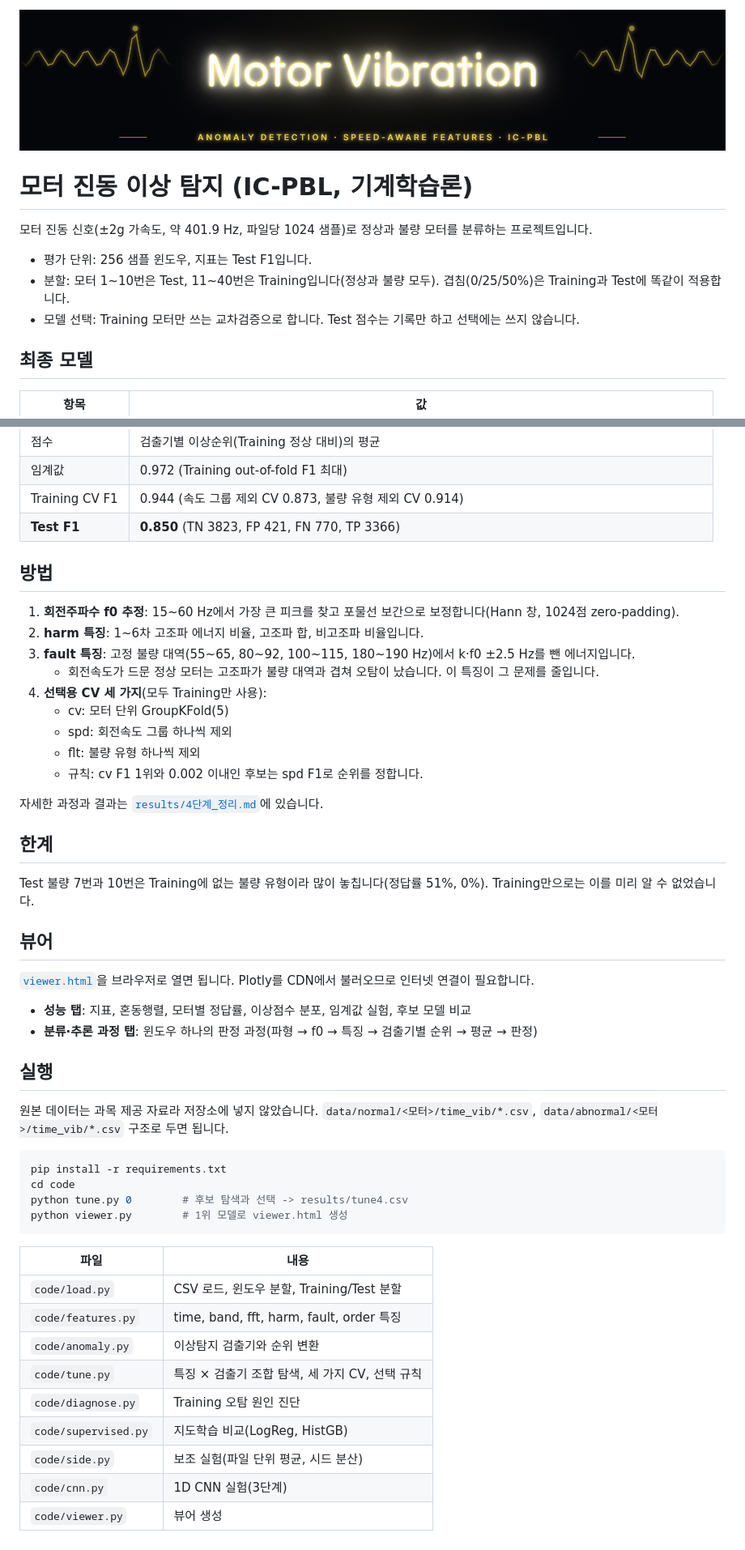
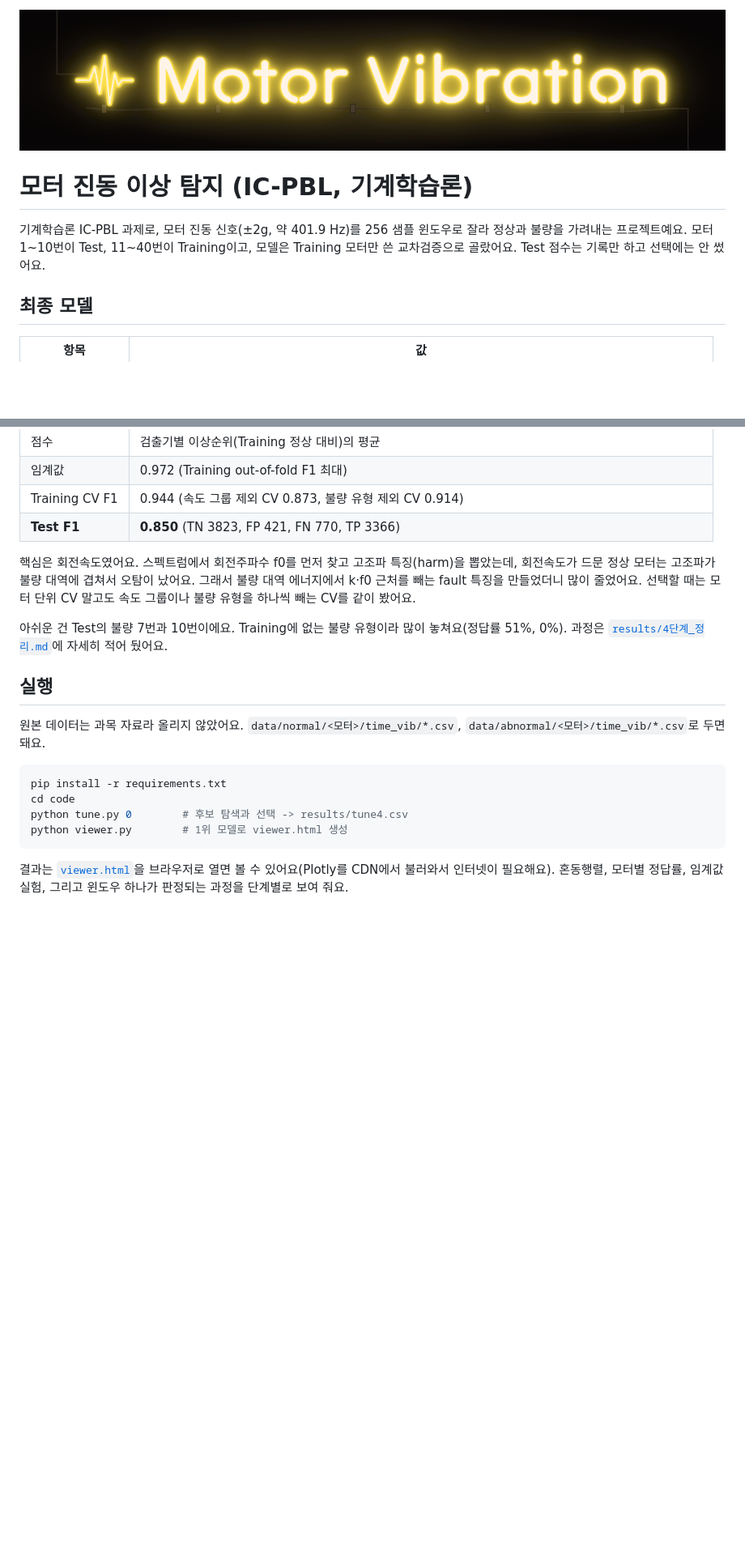
Before and after one commit to lsy041015/motor-vibration-anomaly, a Markdown page: README.md, 2 parts joined by grey strips. Shown at 81% size. GitHub-like rendering; pictures changed too: assets/motor-vibration-anomaly-banner.png; blank space fills up the shorter version.

Commit message:
docs: neon-sign banner, shorter and friendlier README

````diff
--- a/README.md
+++ b/README.md
@@ -4,11 +4,7 @@
 
 # 모터 진동 이상 탐지 (IC-PBL, 기계학습론)
 
-모터 진동 신호(±2g 가속도, 약 401.9 Hz, 파일당 1024 샘플)로 정상과 불량 모터를 분류하는 프로젝트입니다.
-
-- 평가 단위: 256 샘플 윈도우, 지표는 Test F1입니다.
-- 분할: 모터 1~10번은 Test, 11~40번은 Training입니다(정상과 불량 모두). 겹침(0/25/50%)은 Training과 Test에 똑같이 적용합니다.
-- 모델 선택: Training 모터만 쓰는 교차검증으로 합니다. Test 점수는 기록만 하고 선택에는 쓰지 않습니다.
+기계학습론 IC-PBL 과제로, 모터 진동 신호(±2g, 약 401.9 Hz)를 256 샘플 윈도우로 잘라 정상과 불량을 가려내는 프로젝트예요. 모터 1~10번이 Test, 11~40번이 Training이고, 모델은 Training 모터만 쓴 교차검증으로 골랐어요. Test 점수는 기록만 하고 선택에는 안 썼어요.
 
 ## 최종 모델
 
@@ -21,34 +17,13 @@
 | Training CV F1 | 0.944 (속도 그룹 제외 CV 0.873, 불량 유형 제외 CV 0.914) |
 | **Test F1** | **0.850** (TN 3823, FP 421, FN 770, TP 3366) |
 
-## 방법
+핵심은 회전속도였어요. 스펙트럼에서 회전주파수 f0를 먼저 찾고 고조파 특징(harm)을 뽑았는데, 회전속도가 드문 정상 모터는 고조파가 불량 대역에 겹쳐서 오탐이 났어요. 그래서 불량 대역 에너지에서 k·f0 근처를 빼는 fault 특징을 만들었더니 많이 줄었어요. 선택할 때는 모터 단위 CV 말고도 속도 그룹이나 불량 유형을 하나씩 빼는 CV를 같이 봤어요.
 
-1. **회전주파수 f0 추정**: 15~60 Hz에서 가장 큰 피크를 찾고 포물선 보간으로 보정합니다(Hann 창, 1024점 zero-padding).
-2. **harm 특징**: 1~6차 고조파 에너지 비율, 고조파 합, 비고조파 비율입니다.
-3. **fault 특징**: 고정 불량 대역(55~65, 80~92, 100~115, 180~190 Hz)에서 k·f0 ±2.5 Hz를 뺀 에너지입니다.
-   - 회전속도가 드문 정상 모터는 고조파가 불량 대역과 겹쳐 오탐이 났습니다. 이 특징이 그 문제를 줄입니다.
-4. **선택용 CV 세 가지**(모두 Training만 사용):
-   - cv: 모터 단위 GroupKFold(5)
-   - spd: 회전속도 그룹 하나씩 제외
-   - flt: 불량 유형 하나씩 제외
-   - 규칙: cv F1 1위와 0.002 이내인 후보는 spd F1로 순위를 정합니다.
-
-자세한 과정과 결과는 [`results/4단계_정리.md`](results/4단계_정리.md)에 있습니다.
-
-## 한계
-
-Test 불량 7번과 10번은 Training에 없는 불량 유형이라 많이 놓칩니다(정답률 51%, 0%). Training만으로는 이를 미리 알 수 없었습니다.
-
-## 뷰어
-
-[`viewer.html`](viewer.html)을 브라우저로 열면 됩니다. Plotly를 CDN에서 불러오므로 인터넷 연결이 필요합니다.
-
-- **성능 탭**: 지표, 혼동행렬, 모터별 정답률, 이상점수 분포, 임계값 실험, 후보 모델 비교
-- **분류·추론 과정 탭**: 윈도우 하나의 판정 과정(파형 → f0 → 특징 → 검출기별 순위 → 평균 → 판정)
+아쉬운 건 Test의 불량 7번과 10번이에요. Training에 없는 불량 유형이라 많이 놓쳐요(정답률 51%, 0%). 과정은 [`results/4단계_정리.md`](results/4단계_정리.md)에 자세히 적어 뒀어요.
 
 ## 실행
 
-원본 데이터는 과목 제공 자료라 저장소에 넣지 않았습니다. `data/normal/<모터>/time_vib/*.csv`, `data/abnormal/<모터>/time_vib/*.csv` 구조로 두면 됩니다.
+원본 데이터는 과목 자료라 올리지 않았어요. `data/normal/<모터>/time_vib/*.csv`, `data/abnormal/<모터>/time_vib/*.csv`로 두면 돼요.
 
 ```bash
 pip install -r requirements.txt
@@ -57,14 +32,4 @@ python tune.py 0        # 후보 탐색과 선택 -> results/tune4.csv
 python viewer.py        # 1위 모델로 viewer.html 생성
 ```
 
-| 파일 | 내용 |
-|---|---|
-| `code/load.py` | CSV 로드, 윈도우 분할, Training/Test 분할 |
-| `code/features.py` | time, band, fft, harm, fault, order 특징 |
-| `code/anomaly.py` | 이상탐지 검출기와 순위 변환 |
-| `code/tune.py` | 특징 × 검출기 조합 탐색, 세 가지 CV, 선택 규칙 |
-| `code/diagnose.py` | Training 오탐 원인 진단 |
-| `code/supervised.py` | 지도학습 비교(LogReg, HistGB) |
-| `code/side.py` | 보조 실험(파일 단위 평균, 시드 분산) |
-| `code/cnn.py` | 1D CNN 실험(3단계) |
-| `code/viewer.py` | 뷰어 생성 |
+결과는 [`viewer.html`](viewer.html)을 브라우저로 열면 볼 수 있어요(Plotly를 CDN에서 불러와서 인터넷이 필요해요). 혼동행렬, 모터별 정답률, 임계값 실험, 그리고 윈도우 하나가 판정되는 과정을 단계별로 보여 줘요.
````
